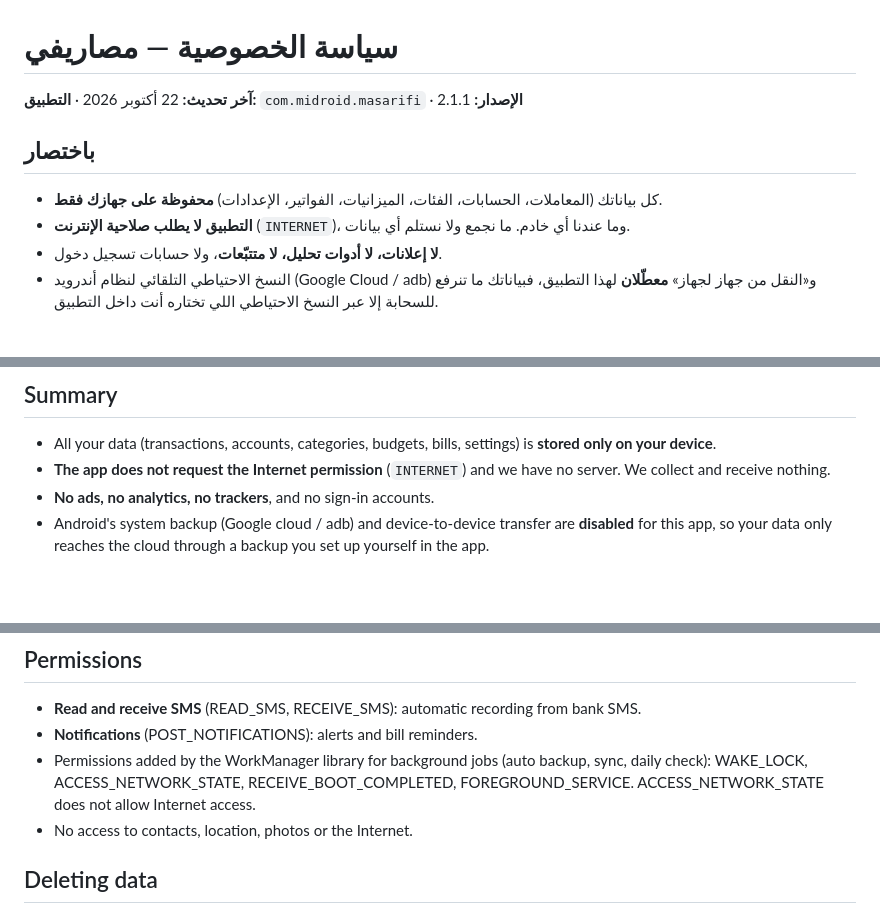
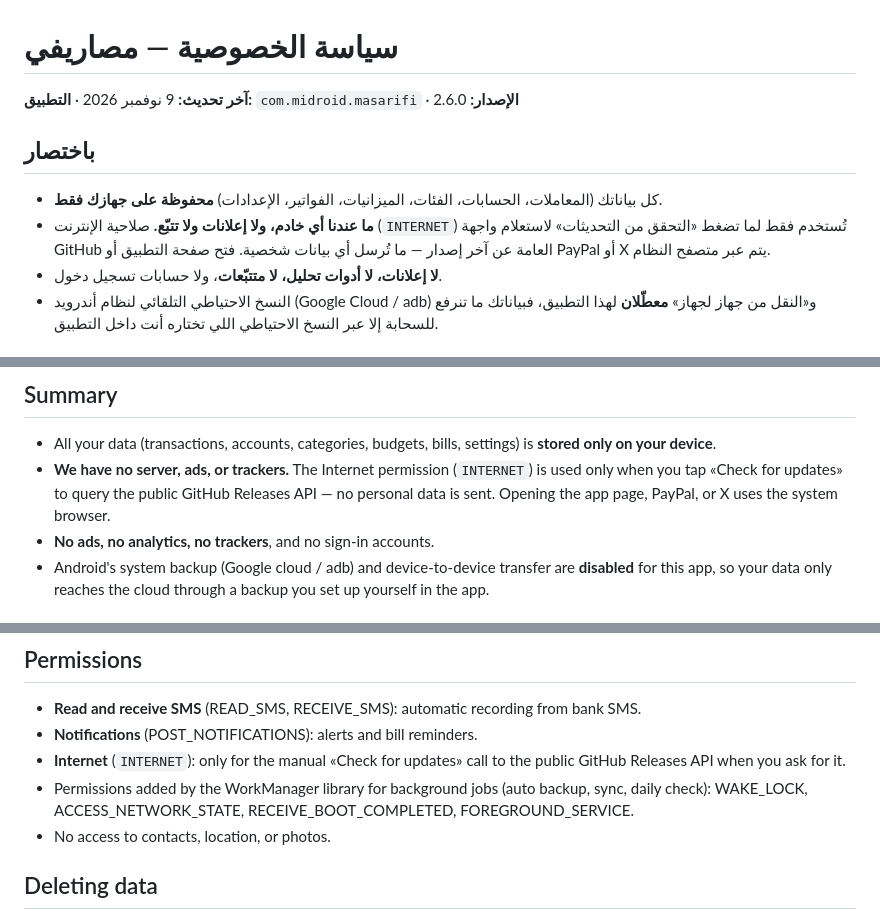
Before and after one commit to al3nkboot/masarifi, a Markdown page: docs/privacy-policy.md, 3 parts joined by grey strips. GitHub-like rendering; blank space fills up the shorter version.

```diff
--- a/docs/privacy-policy.md
+++ b/docs/privacy-policy.md
@@ -1,10 +1,10 @@
 # سياسة الخصوصية — مصاريفي
 
-**آخر تحديث:** 22 أكتوبر 2026 · **التطبيق:** `com.midroid.masarifi` · **الإصدار:** 2.1.1
+**آخر تحديث:** 9 نوفمبر 2026 · **التطبيق:** `com.midroid.masarifi` · **الإصدار:** 2.6.0
 
 ## باختصار
 - كل بياناتك (المعاملات، الحسابات، الفئات، الميزانيات، الفواتير، الإعدادات) **محفوظة على جهازك فقط**.
-- **التطبيق لا يطلب صلاحية الإنترنت** (`INTERNET`)، وما عندنا أي خادم. ما نجمع ولا نستلم أي بيانات.
+- **ما عندنا أي خادم، ولا إعلانات ولا تتبّع.** صلاحية الإنترنت (`INTERNET`) تُستخدم فقط لما تضغط «التحقق من التحديثات» لاستعلام واجهة GitHub العامة عن آخر إصدار — ما تُرسل أي بيانات شخصية. فتح صفحة التطبيق أو PayPal أو X يتم عبر متصفح النظام.
 - **لا إعلانات، لا أدوات تحليل، لا متتبّعات**، ولا حسابات تسجيل دخول.
 - النسخ الاحتياطي التلقائي لنظام أندرويد (Google Cloud / adb) و«النقل من جهاز لجهاز» **معطّلان** لهذا التطبيق، فبياناتك ما تنرفع للسحابة إلا عبر النسخ الاحتياطي اللي تختاره أنت داخل التطبيق.
 
@@ -49,7 +50,7 @@
 
 ## Summary
 - All your data (transactions, accounts, categories, budgets, bills, settings) is **stored only on your device**.
-- **The app does not request the Internet permission** (`INTERNET`) and we have no server. We collect and receive nothing.
+- **We have no server, ads, or trackers.** The Internet permission (`INTERNET`) is used only when you tap «Check for updates» to query the public GitHub Releases API — no personal data is sent. Opening the app page, PayPal, or X uses the system browser.
 - **No ads, no analytics, no trackers**, and no sign-in accounts.
 - Android's system backup (Google cloud / adb) and device-to-device transfer are **disabled** for this app, so your data only reaches the cloud through a backup you set up yourself in the app.
 
@@ -73,8 +74,9 @@
 ## Permissions
 - **Read and receive SMS** (READ_SMS, RECEIVE_SMS): automatic recording from bank SMS.
 - **Notifications** (POST_NOTIFICATIONS): alerts and bill reminders.
-- Permissions added by the WorkManager library for background jobs (auto backup, sync, daily check): WAKE_LOCK, ACCESS_NETWORK_STATE, RECEIVE_BOOT_COMPLETED, FOREGROUND_SERVICE. ACCESS_NETWORK_STATE does not allow Internet access.
-- No access to contacts, location, photos or the Internet.
+- **Internet** (`INTERNET`): only for the manual «Check for updates» call to the public GitHub Releases API when you ask for it.
+- Permissions added by the WorkManager library for background jobs (auto backup, sync, daily check): WAKE_LOCK, ACCESS_NETWORK_STATE, RECEIVE_BOOT_COMPLETED, FOREGROUND_SERVICE.
+- No access to contacts, location, or photos.
 
 ## Deleting data
 Delete data in the app, clear the app's data, or uninstall it — all data is removed from your device. Backup, sync and export files you saved elsewhere (e.g. Google Drive) must be deleted by you.
```
Also changed, not shown: other parts of docs/privacy-policy.md (+4 -3 lines), README.md (+9 -4 lines), docs/data-safety.md (+4 -4 lines), docs/images/v260/01_more_ar_dark.png (added), docs/images/v260/02_currency_dialog_ar_dark.png (added), docs/images/v260/03_update_check_ar_dark.png (added), docs/images/v260/04_more_about_ar_dark.png (added), docs/images/v260/05_update_available_ar_dark.png (added), 12 other files.
